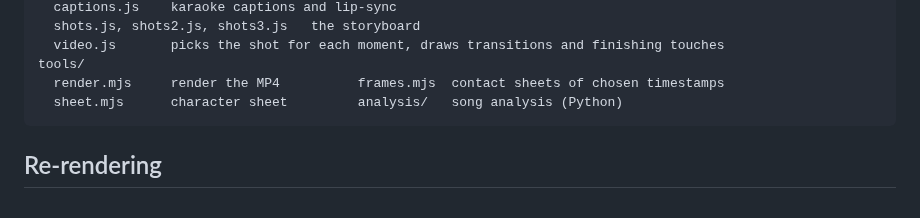
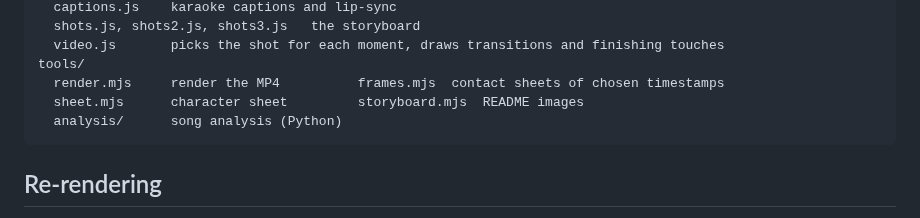
Before and after one commit to ThePottersHand/TestCourse, a Markdown page: rusty-music-video/README.md, the part around one of its changes. Drawn GitHub-style.

````diff
--- a/rusty-music-video/README.md
+++ b/rusty-music-video/README.md
@@ -54,7 +58,8 @@ src/
   video.js       picks the shot for each moment, draws transitions and finishing touches
 tools/
   render.mjs     render the MP4          frames.mjs  contact sheets of chosen timestamps
-  sheet.mjs      character sheet         analysis/   song analysis (Python)
+  sheet.mjs      character sheet         storyboard.mjs  README images
+  analysis/      song analysis (Python)
 ```
 
 ## Re-rendering
````
Also changed, not shown: other parts of rusty-music-video/README.md (+4 -0 lines), rusty-music-video/docs/poster.jpg (added), rusty-music-video/docs/storyboard.jpg (added), 2 other files.
